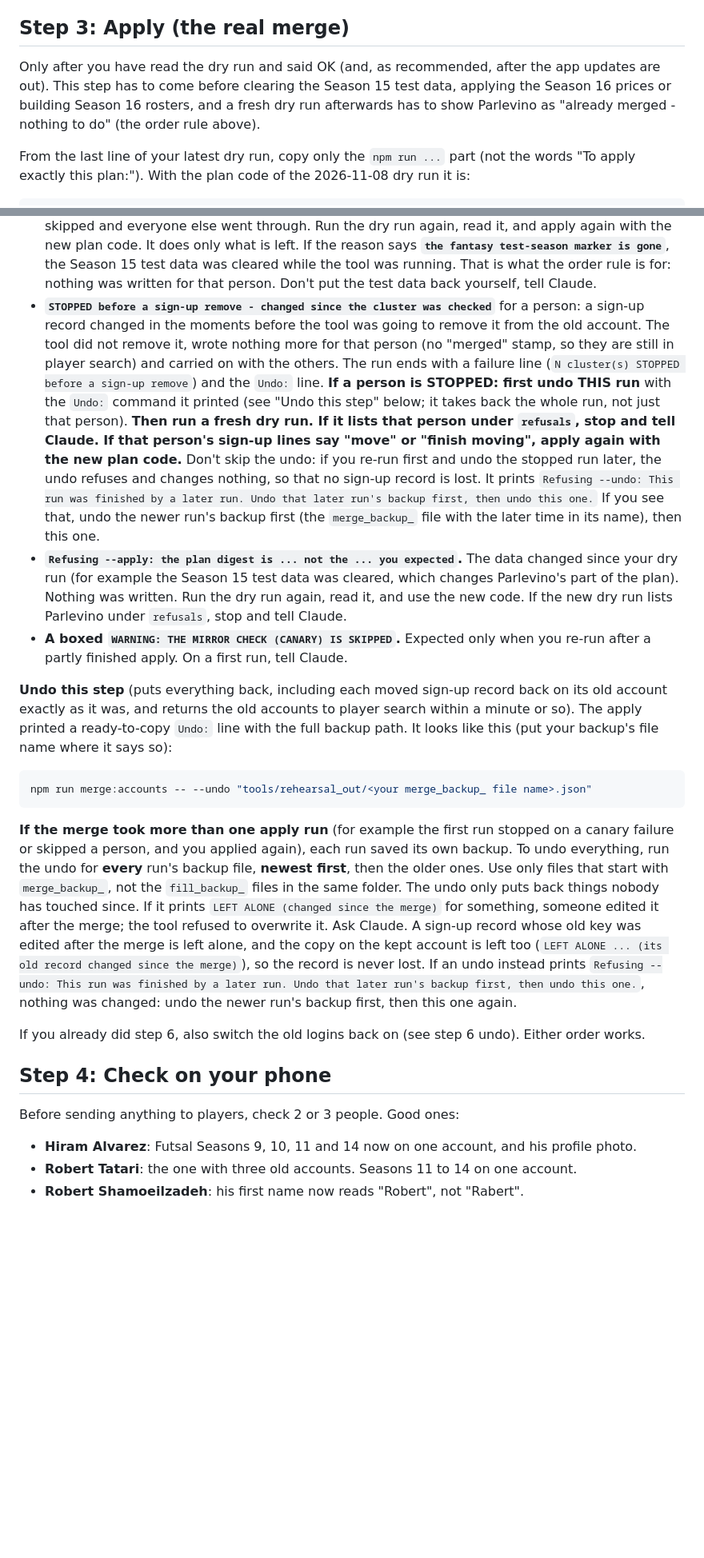
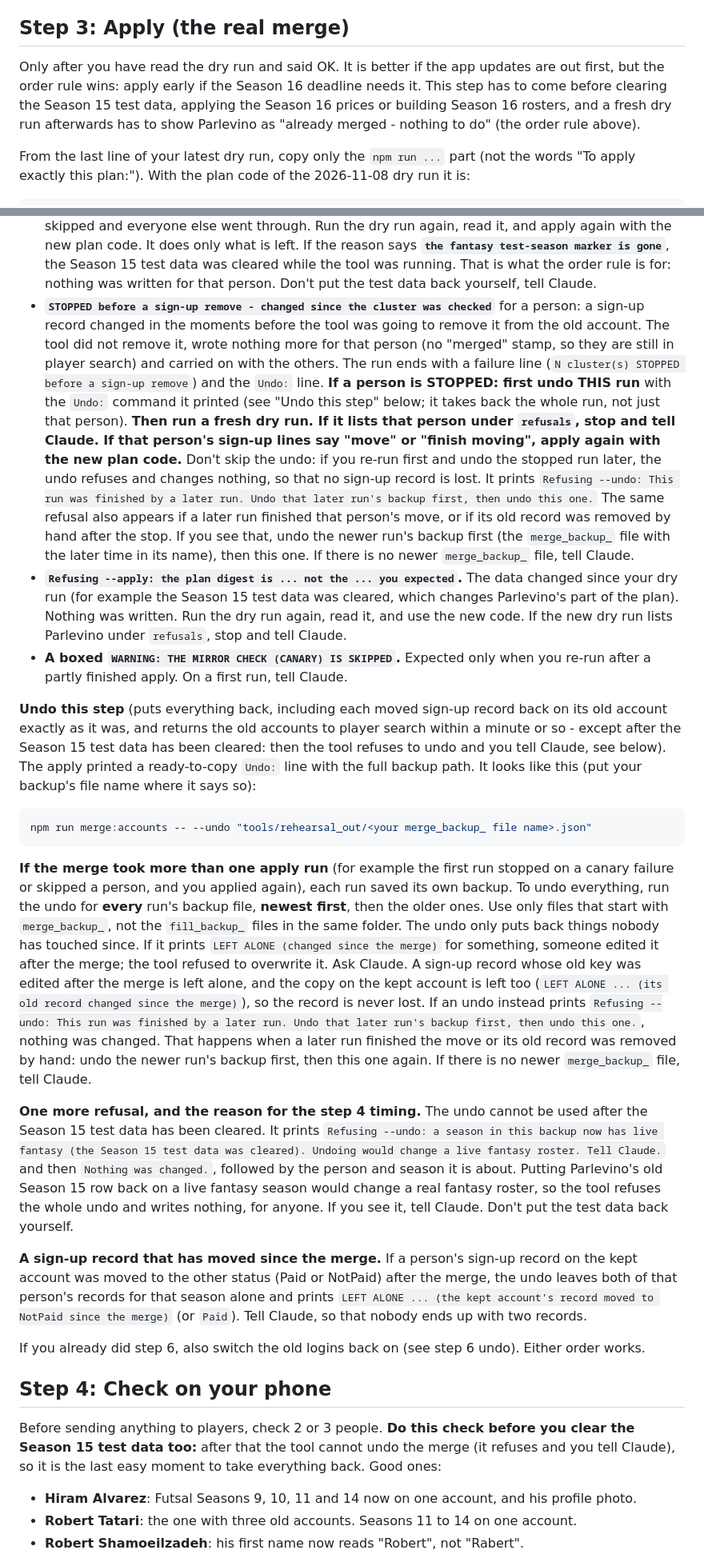
Before and after one commit to pbebla/infinite_sports_flutter, a Markdown page: docs/runbooks/merging-duplicate-accounts.md, 2 parts joined by grey strips. Shown at 80% size. Rendered like a GitHub page; blank space fills up the shorter version.

````diff
--- a/docs/runbooks/merging-duplicate-accounts.md
+++ b/docs/runbooks/merging-duplicate-accounts.md
@@ -119,7 +124,7 @@ If the dry run shows a refusal, a different count than you expect, or an error:
 
 ## Step 3: Apply (the real merge)
 
-Only after you have read the dry run and said OK (and, as recommended, after the app updates are out). This step has to come before clearing the Season 15 test data, applying the Season 16 prices or building Season 16 rosters, and a fresh dry run afterwards has to show Parlevino as "already merged - nothing to do" (the order rule above).
+Only after you have read the dry run and said OK. It is better if the app updates are out first, but the order rule wins: apply early if the Season 16 deadline needs it. This step has to come before clearing the Season 15 test data, applying the Season 16 prices or building Season 16 rosters, and a fresh dry run afterwards has to show Parlevino as "already merged - nothing to do" (the order rule above).
 
 From the last line of your latest dry run, copy only the `npm run ...` part (not the words "To apply exactly this plan:"). With the plan code of the 2026-11-08 dry run it is:
 
@@ -144,23 +149,27 @@ If something goes wrong:
 - **`CANARY FAILED ... STOPPED before any other cluster`.** The player-search function wasn't doing its job (usually the step 1 deploy didn't happen). Only the first person was merged. Run the `Undo:` line it printed, redo the deploy in step 1, run the dry run again, and apply again with the new plan code.
 - **`STOPPED by an error after the backup was written`.** Run the `Undo:` line it printed, then send Claude the error text.
 - **`REFUSED at apply - changed since the plan`** for a person: someone edited that person's roster, profile or a sign-up record (for example in the Manager) between your dry run and now. That person was skipped and everyone else went through. Run the dry run again, read it, and apply again with the new plan code. It does only what is left. If the reason says **`the fantasy test-season marker is gone`**, the Season 15 test data was cleared while the tool was running. That is what the order rule is for: nothing was written for that person. Don't put the test data back yourself, tell Claude.
-- **`STOPPED before a sign-up remove - changed since the cluster was checked`** for a person: a sign-up record changed in the moments before the tool was going to remove it from the old account. The tool did not remove it, wrote nothing more for that person (no "merged" stamp, so they are still in player search) and carried on with the others. The run ends with a failure line (`N cluster(s) STOPPED before a sign-up remove`) and the `Undo:` line. **If a person is STOPPED: first undo THIS run** with the `Undo:` command it printed (see "Undo this step" below; it takes back the whole run, not just that person). **Then run a fresh dry run. If it lists that person under `refusals`, stop and tell Claude. If that person's sign-up lines say "move" or "finish moving", apply again with the new plan code.** Don't skip the undo: if you re-run first and undo the stopped run later, the undo refuses and changes nothing, so that no sign-up record is lost. It prints `Refusing --undo: This run was finished by a later run. Undo that later run's backup first, then undo this one.` If you see that, undo the newer run's backup first (the `merge_backup_` file with the later time in its name), then this one.
+- **`STOPPED before a sign-up remove - changed since the cluster was checked`** for a person: a sign-up record changed in the moments before the tool was going to remove it from the old account. The tool did not remove it, wrote nothing more for that person (no "merged" stamp, so they are still in player search) and carried on with the others. The run ends with a failure line (`N cluster(s) STOPPED before a sign-up remove`) and the `Undo:` line. **If a person is STOPPED: first undo THIS run** with the `Undo:` command it printed (see "Undo this step" below; it takes back the whole run, not just that person). **Then run a fresh dry run. If it lists that person under `refusals`, stop and tell Claude. If that person's sign-up lines say "move" or "finish moving", apply again with the new plan code.** Don't skip the undo: if you re-run first and undo the stopped run later, the undo refuses and changes nothing, so that no sign-up record is lost. It prints `Refusing --undo: This run was finished by a later run. Undo that later run's backup first, then undo this one.` The same refusal also appears if a later run finished that person's move, or if its old record was removed by hand after the stop. If you see that, undo the newer run's backup first (the `merge_backup_` file with the later time in its name), then this one. If there is no newer `merge_backup_` file, tell Claude.
 - **`Refusing --apply: the plan digest is ... not the ... you expected`.** The data changed since your dry run (for example the Season 15 test data was cleared, which changes Parlevino's part of the plan). Nothing was written. Run the dry run again, read it, and use the new code. If the new dry run lists Parlevino under `refusals`, stop and tell Claude.
 - **A boxed `WARNING: THE MIRROR CHECK (CANARY) IS SKIPPED`.** Expected only when you re-run after a partly finished apply. On a first run, tell Claude.
 
-**Undo this step** (puts everything back, including each moved sign-up record back on its old account exactly as it was, and returns the old accounts to player search within a minute or so). The apply printed a ready-to-copy `Undo:` line with the full backup path. It looks like this (put your backup's file name where it says so):
+**Undo this step** (puts everything back, including each moved sign-up record back on its old account exactly as it was, and returns the old accounts to player search within a minute or so - except after the Season 15 test data has been cleared: then the tool refuses to undo and you tell Claude, see below). The apply printed a ready-to-copy `Undo:` line with the full backup path. It looks like this (put your backup's file name where it says so):
 
 ```bash
 npm run merge:accounts -- --undo "tools/rehearsal_out/<your merge_backup_ file name>.json"
 ```
 
-**If the merge took more than one apply run** (for example the first run stopped on a canary failure or skipped a person, and you applied again), each run saved its own backup. To undo everything, run the undo for **every** run's backup file, **newest first**, then the older ones. Use only files that start with `merge_backup_`, not the `fill_backup_` files in the same folder. The undo only puts back things nobody has touched since. If it prints `LEFT ALONE (changed since the merge)` for something, someone edited it after the merge; the tool refused to overwrite it. Ask Claude. A sign-up record whose old key was edited after the merge is left alone, and the copy on the kept account is left too (`LEFT ALONE ... (its old record changed since the merge)`), so the record is never lost. If an undo instead prints `Refusing --undo: This run was finished by a later run. Undo that later run's backup first, then undo this one.`, nothing was changed: undo the newer run's backup first, then this one again.
+**If the merge took more than one apply run** (for example the first run stopped on a canary failure or skipped a person, and you applied again), each run saved its own backup. To undo everything, run the undo for **every** run's backup file, **newest first**, then the older ones. Use only files that start with `merge_backup_`, not the `fill_backup_` files in the same folder. The undo only puts back things nobody has touched since. If it prints `LEFT ALONE (changed since the merge)` for something, someone edited it after the merge; the tool refused to overwrite it. Ask Claude. A sign-up record whose old key was edited after the merge is left alone, and the copy on the kept account is left too (`LEFT ALONE ... (its old record changed since the merge)`), so the record is never lost. If an undo instead prints `Refusing --undo: This run was finished by a later run. Undo that later run's backup first, then undo this one.`, nothing was changed. That happens when a later run finished the move or its old record was removed by hand: undo the newer run's backup first, then this one again. If there is no newer `merge_backup_` file, tell Claude.
+
+**One more refusal, and the reason for the step 4 timing.** The undo cannot be used after the Season 15 test data has been cleared. It prints `Refusing --undo: a season in this backup now has live fantasy (the Season 15 test data was cleared). Undoing would change a live fantasy roster. Tell Claude.` and then `Nothing was changed.`, followed by the person and season it is about. Putting Parlevino's old Season 15 row back on a live fantasy season would change a real fantasy roster, so the tool refuses the whole undo and writes nothing, for anyone. If you see it, tell Claude. Don't put the test data back yourself.
+
+**A sign-up record that has moved since the merge.** If a person's sign-up record on the kept account was moved to the other status (Paid or NotPaid) after the merge, the undo leaves both of that person's records for that season alone and prints `LEFT ALONE ... (the kept account's record moved to NotPaid since the merge)` (or `Paid`). Tell Claude, so that nobody ends up with two records.
 
 If you already did step 6, also switch the old logins back on (see step 6 undo). Either order works.
 
 ## Step 4: Check on your phone
 
-Before sending anything to players, check 2 or 3 people. Good ones:
+Before sending anything to players, check 2 or 3 people. **Do this check before you clear the Season 15 test data too:** after that the tool cannot undo the merge (it refuses and you tell Claude), so it is the last easy moment to take everything back. Good ones:
 
 - **Hiram Alvarez**: Futsal Seasons 9, 10, 11 and 14 now on one account, and his profile photo.
 - **Robert Tatari**: the one with three old accounts. Seasons 11 to 14 on one account.
````
Also changed, not shown: other parts of docs/runbooks/merging-duplicate-accounts.md (+14 -8 lines).
